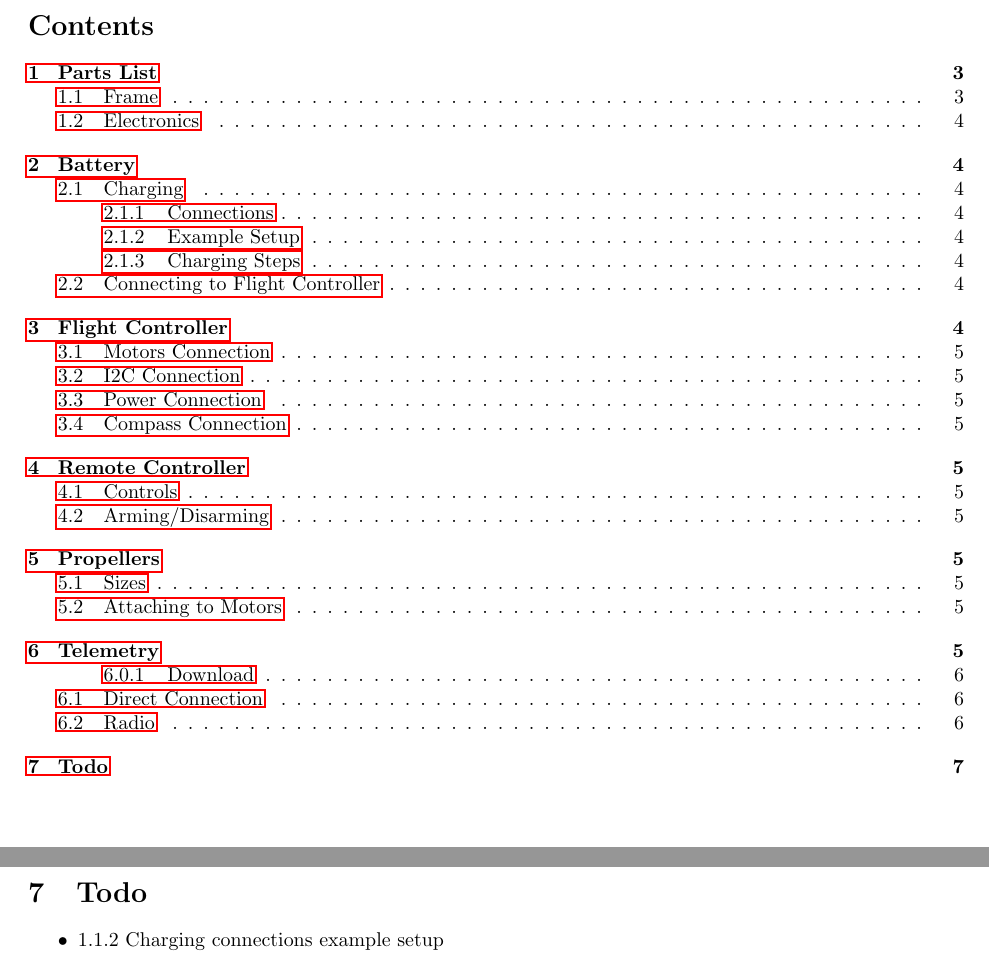
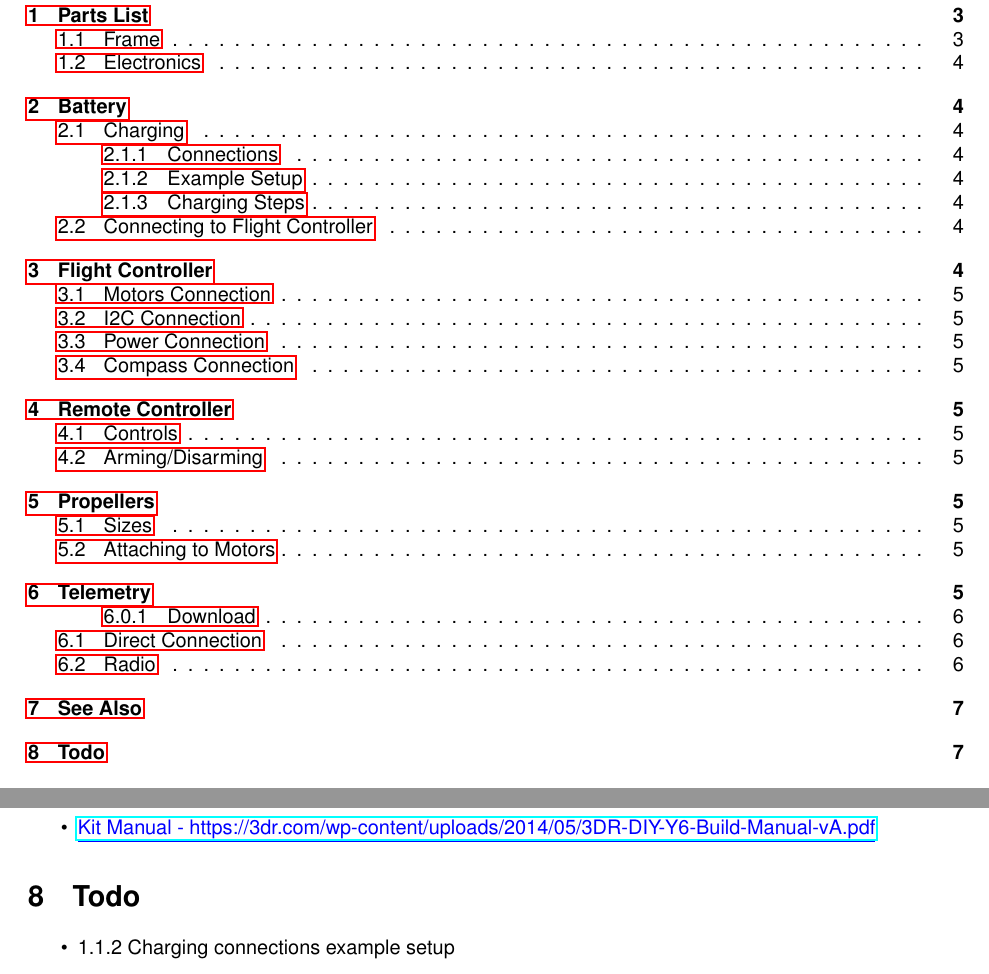
Before and after one commit to nickgn12/hsoe-hexacopter-docs, a LaTeX document (docs.tex): two parts of pages 2 and 7 of 7, joined at a grey line, cut at the place of the change. Compiled offline with pdfLaTeX.

Commit message:
added "see also"

```diff
--- a/docs.tex
+++ b/docs.tex
@@ -1,4 +1,6 @@
 \documentclass{style}
+\usepackage{helvet}
+\renewcommand{\familydefault}{\sfdefault}
 
 \title{HSoE Hexacopter Project Documentation}
 \author{\linkurl{https://github.com/nickgn12/hsoe-hexacopter-docs}}
@@ -160,6 +162,10 @@ Connect to one of these using baud rate \texttt{115200}.
 Connect one of the \textit{3DR 915 MHz} radios to your computer via a Micro-USB to USB adapter.
 Connect the other radio to the hexacopter via the \textit{Telem} port.  Using the planner application, connect to the craft as previously shown using baud rate \texttt{57600}.
 \pagebreak
+\section{See Also}
+\begin{itemize}
+  \item \link{https://3dr.com/wp-content/uploads/2014/05/3DR-DIY-Y6-Build-Manual-vA.pdf}{Kit Manual}
+\end{itemize}
 \section{Todo}
 \begin{itemize}
 \item 1.1.2 Charging connections example setup
```
Also changed, not shown: docs.pdf.
